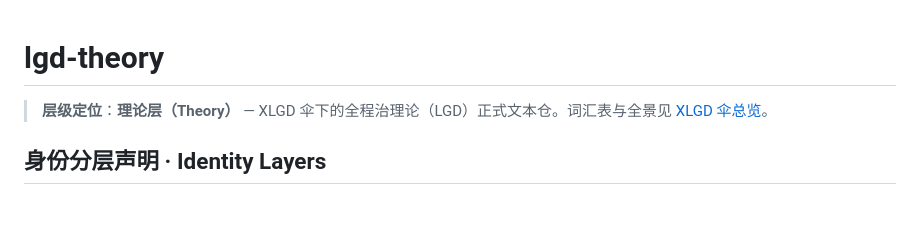
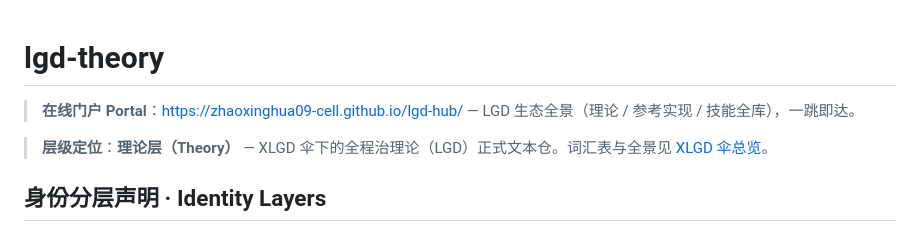
Before and after one commit to zhaoxinghua09-cell/lgd-theory, a Markdown page: README.md, the part around the change. Drawn GitHub-style; blank space fills up the shorter version.

Commit message:
门贴：在线门户（互链包）

```diff
--- a/README.md
+++ b/README.md
@@ -1,4 +1,7 @@
 # lgd-theory
+
+> **在线门户 Portal**：https://zhaoxinghua09-cell.github.io/lgd-hub/ — LGD 生态全景（理论 / 参考实现 / 技能全库），一跳即达。
+
 
 > **层级定位**：**理论层（Theory）** — XLGD 伞下的全程治理论（LGD）正式文本仓。词汇表与全景见 [XLGD 伞总览](https://github.com/zhaoxinghua09-cell/xlgd#readme)。
 
```
